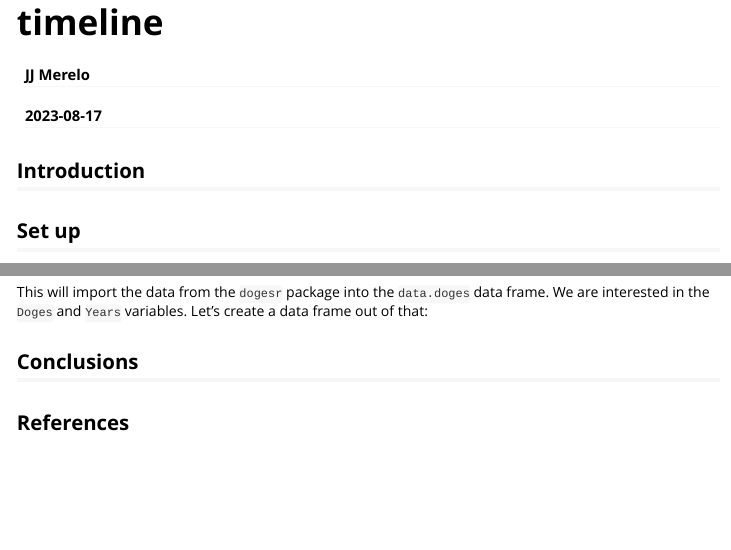
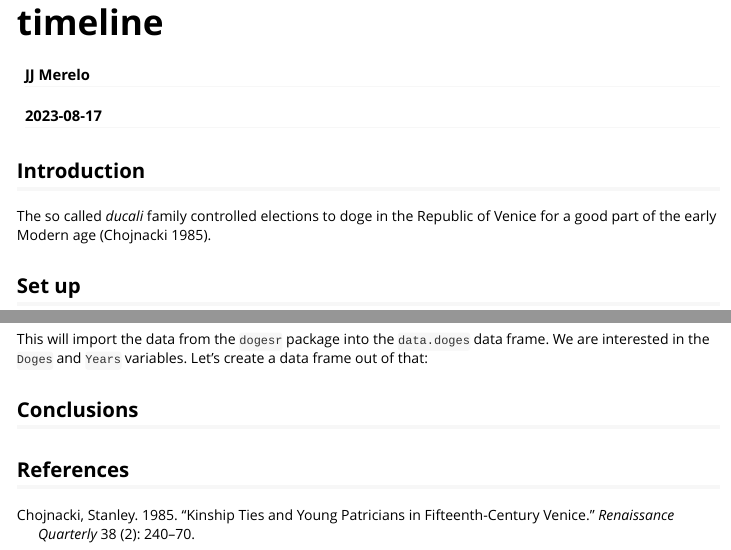
Before and after one commit to JJ/dogesr, an R Markdown document (vignettes/doge-types.Rmd): the page in a window 1100 px wide, from 60 px down, and a second part further down, joined at a grey line. Rendered offline with R 4.5, knitr and Pandoc, with nearby package versions; long lines of code are wrapped.

Commit message:
Add biblio #34

```diff
--- a/inst/doges.bib
+++ b/inst/doges.bib
@@ -38,6 +38,17 @@
   publisher =    {Johns Hopkins University Press},
   year =         2000,
   pages =     {263-94}}
+
+@article{chojnacki1985kinship,
+  title={Kinship ties and young patricians in fifteenth-century Venice},
+  author={Chojnacki, Stanley},
+  journal={Renaissance Quarterly},
+  volume={38},
+  number={2},
+  pages={240--270},
+  year={1985},
+  publisher={Cambridge University Press}
+}
 
 @InBook{roesch00,
   author={Rösch, Gerhard},
--- a/vignettes/doge-types.Rmd
+++ b/vignettes/doge-types.Rmd
@@ -19,7 +19,7 @@ knitr::opts_chunk$set(
 
 ## Introduction
 
-
+The so called *ducali* family controlled elections to doge in the Republic of Venice for a good part of the early Modern age [@chojnacki1985kinship].
 
 ## Set up
 
```
